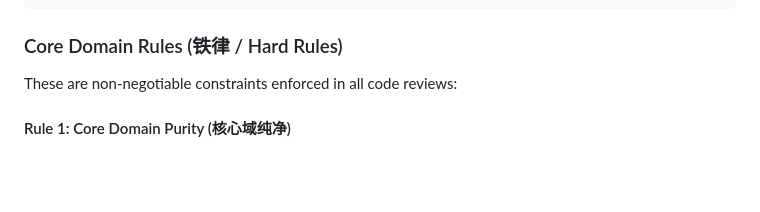
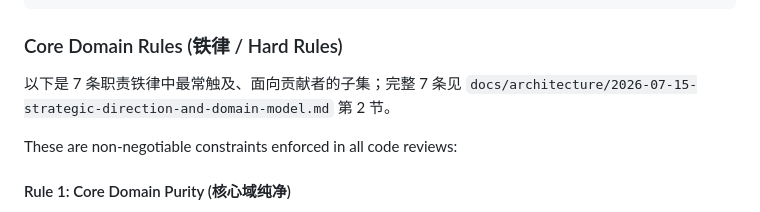
Before and after one commit to wang14597/autodev, a Markdown page: CONTRIBUTING.md, the part around the change. Rendered like a GitHub page; blank space fills up the shorter version.

````diff
--- a/CONTRIBUTING.md
+++ b/CONTRIBUTING.md
@@ -71,6 +71,8 @@ autodev/
 ```
 
 ### Core Domain Rules (铁律 / Hard Rules)
+
+以下是 7 条职责铁律中最常触及、面向贡献者的子集；完整 7 条见 `docs/architecture/2026-07-15-strategic-direction-and-domain-model.md` 第 2 节。
 
 These are non-negotiable constraints enforced in all code reviews:
 
````
Also changed, not shown: .gitlab/merge_request_templates/default.md (+2 -0 lines).
